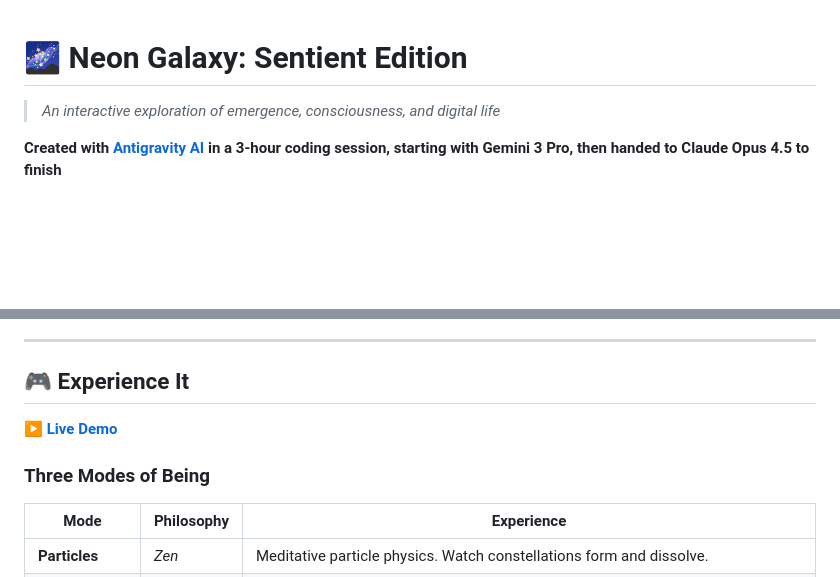
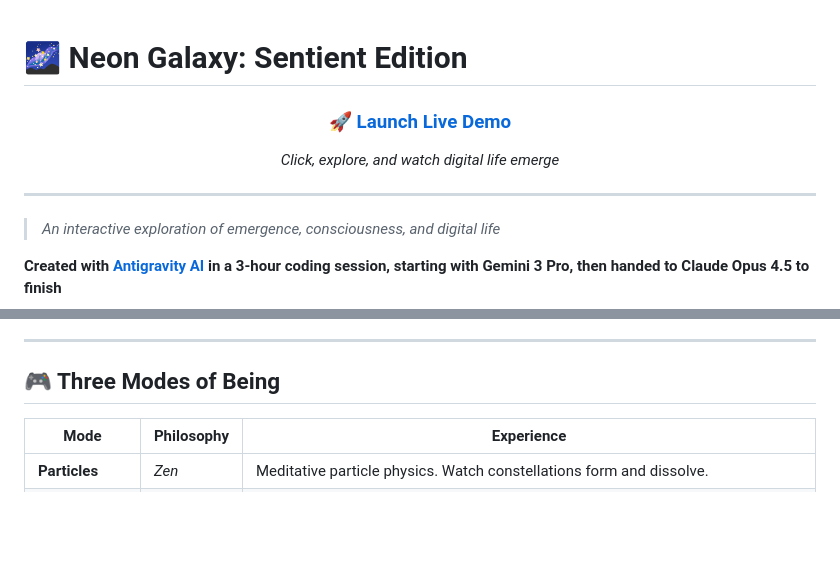
Before and after one commit to shihanqu/neon-galaxy, a Markdown page: README.md, 2 parts joined by grey strips. GitHub-like rendering; blank space fills up the shorter version.

Commit message:
Make live demo link prominent at top of README

```diff
--- a/README.md
+++ b/README.md
@@ -1,4 +1,14 @@
 # 🌌 Neon Galaxy: Sentient Edition
+
+<div align="center">
+
+### **[🚀 Launch Live Demo](https://shihanqu.github.io/neon-galaxy/)**
+
+*Click, explore, and watch digital life emerge*
+
+---
+
+</div>
 
 > *An interactive exploration of emergence, consciousness, and digital life*
 
@@ -26,11 +36,7 @@ The most challenging part? Getting the reaction-diffusion simulation to actually
 
 ---
 
-## 🎮 Experience It
-
-**[▶️ Live Demo](https://shihanqu.github.io/neon-galaxy/)**
-
-### Three Modes of Being
+## 🎮 Three Modes of Being
 
 | Mode | Philosophy | Experience |
 |------|------------|------------|
```
